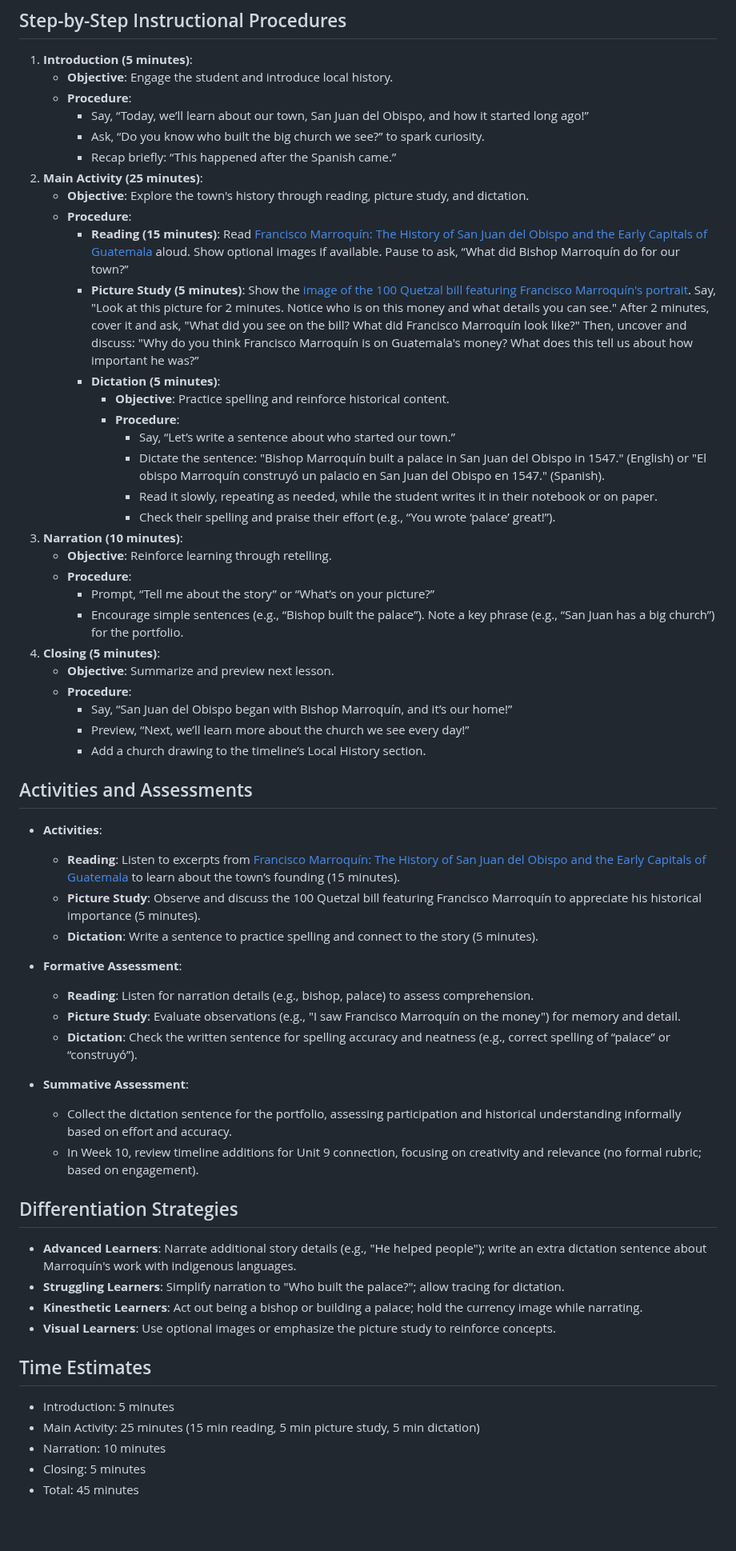
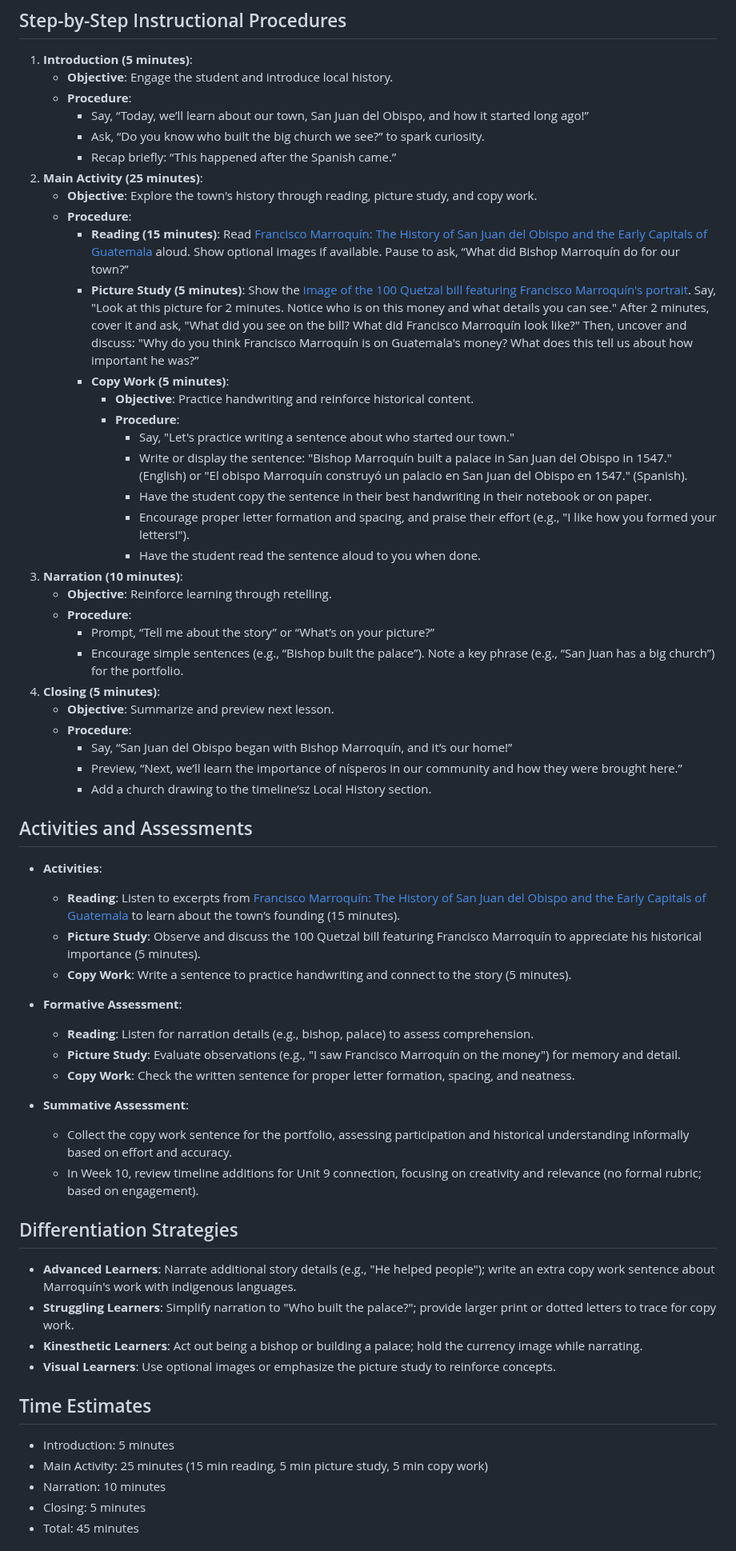
Before and after one commit to bbusenius/History-of-Guatemala-2nd-Grade, a Markdown page: units/unit9/lesson1.md, the part around one of its changes. Shown at 80% size. Drawn GitHub-style; blank space fills up the shorter version.

Commit message:
Replace dictation exercise with copy work and fix errors in lesson.

```diff
--- a/units/unit9/lesson1.md
+++ b/units/unit9/lesson1.md
@@ -37,17 +37,18 @@ By the end of the lesson, the student will be able to:
      - Ask, “Do you know who built the big church we see?” to spark curiosity.
      - Recap briefly: “This happened after the Spanish came.”
 2. **Main Activity (25 minutes)**:
-   - **Objective**: Explore the town's history through reading, picture study, and dictation.
+   - **Objective**: Explore the town's history through reading, picture study, and copy work.
    - **Procedure**:
      - **Reading (15 minutes)**: Read [Francisco Marroquín: The History of San Juan del Obispo and the Early Capitals of Guatemala](resources/san_juan_del_obispo_history.md) aloud. Show optional images if available. Pause to ask, “What did Bishop Marroquín do for our town?”
      - **Picture Study (5 minutes)**: Show the [image of the 100 Quetzal bill featuring Francisco Marroquín's portrait](https://en.numista.com/catalogue/photos/guatemala/6239a7efac1600.56041434-original.jpg). Say, "Look at this picture for 2 minutes. Notice who is on this money and what details you can see." After 2 minutes, cover it and ask, "What did you see on the bill? What did Francisco Marroquín look like?" Then, uncover and discuss: "Why do you think Francisco Marroquín is on Guatemala's money? What does this tell us about how important he was?”
-     - **Dictation (5 minutes)**:
-       - **Objective**: Practice spelling and reinforce historical content.
+     - **Copy Work (5 minutes)**:
+       - **Objective**: Practice handwriting and reinforce historical content.
        - **Procedure**:
-         - Say, “Let’s write a sentence about who started our town.”
-         - Dictate the sentence: "Bishop Marroquín built a palace in San Juan del Obispo in 1547." (English) or "El obispo Marroquín construyó un palacio en San Juan del Obispo en 1547." (Spanish).
-         - Read it slowly, repeating as needed, while the student writes it in their notebook or on paper.
-         - Check their spelling and praise their effort (e.g., “You wrote ‘palace’ great!”).
+         - Say, "Let's practice writing a sentence about who started our town."
+         - Write or display the sentence: "Bishop Marroquín built a palace in San Juan del Obispo in 1547." (English) or "El obispo Marroquín construyó un palacio en San Juan del Obispo en 1547." (Spanish).
+         - Have the student copy the sentence in their best handwriting in their notebook or on paper.
+         - Encourage proper letter formation and spacing, and praise their effort (e.g., "I like how you formed your letters!").
+         - Have the student read the sentence aloud to you when done.
 3. **Narration (10 minutes)**:
    - **Objective**: Reinforce learning through retelling.
    - **Procedure**:
@@ -57,33 +58,33 @@ By the end of the lesson, the student will be able to:
    - **Objective**: Summarize and preview next lesson.
    - **Procedure**:
      - Say, “San Juan del Obispo began with Bishop Marroquín, and it’s our home!”
-     - Preview, “Next, we’ll learn more about the church we see every day!”
-     - Add a church drawing to the timeline’s Local History section.
+     - Preview, “Next, we’ll learn the importance of nísperos in our community and how they were brought here.”
+     - Add a church drawing to the timeline’sz Local History section.
 
 ## Activities and Assessments
 - **Activities**:
   - **Reading**: Listen to excerpts from [Francisco Marroquín: The History of San Juan del Obispo and the Early Capitals of Guatemala](resources/san_juan_del_obispo_history.md) to learn about the town’s founding (15 minutes).
   - **Picture Study**: Observe and discuss the 100 Quetzal bill featuring Francisco Marroquín to appreciate his historical importance (5 minutes).
-  - **Dictation**: Write a sentence to practice spelling and connect to the story (5 minutes).
+  - **Copy Work**: Write a sentence to practice handwriting and connect to the story (5 minutes).
 
 - **Formative Assessment**:
   - **Reading**: Listen for narration details (e.g., bishop, palace) to assess comprehension.
   - **Picture Study**: Evaluate observations (e.g., "I saw Francisco Marroquín on the money") for memory and detail.
-  - **Dictation**: Check the written sentence for spelling accuracy and neatness (e.g., correct spelling of “palace” or “construyó”).
+  - **Copy Work**: Check the written sentence for proper letter formation, spacing, and neatness.
 
 - **Summative Assessment**:
-  - Collect the dictation sentence for the portfolio, assessing participation and historical understanding informally based on effort and accuracy.
+  - Collect the copy work sentence for the portfolio, assessing participation and historical understanding informally based on effort and accuracy.
   - In Week 10, review timeline additions for Unit 9 connection, focusing on creativity and relevance (no formal rubric; based on engagement).
 
 ## Differentiation Strategies
-- **Advanced Learners**: Narrate additional story details (e.g., "He helped people"); write an extra dictation sentence about Marroquín's work with indigenous languages.
-- **Struggling Learners**: Simplify narration to "Who built the palace?"; allow tracing for dictation.
+- **Advanced Learners**: Narrate additional story details (e.g., "He helped people"); write an extra copy work sentence about Marroquín's work with indigenous languages.
+- **Struggling Learners**: Simplify narration to "Who built the palace?"; provide larger print or dotted letters to trace for copy work.
 - **Kinesthetic Learners**: Act out being a bishop or building a palace; hold the currency image while narrating.
 - **Visual Learners**: Use optional images or emphasize the picture study to reinforce concepts.
 
 ## Time Estimates
 - Introduction: 5 minutes
-- Main Activity: 25 minutes (15 min reading, 5 min picture study, 5 min dictation)
+- Main Activity: 25 minutes (15 min reading, 5 min picture study, 5 min copy work)
 - Narration: 10 minutes
 - Closing: 5 minutes
 - Total: 45 minutes
```
Also changed, not shown: other parts of units/unit9/lesson1.md (+4 -4 lines).
